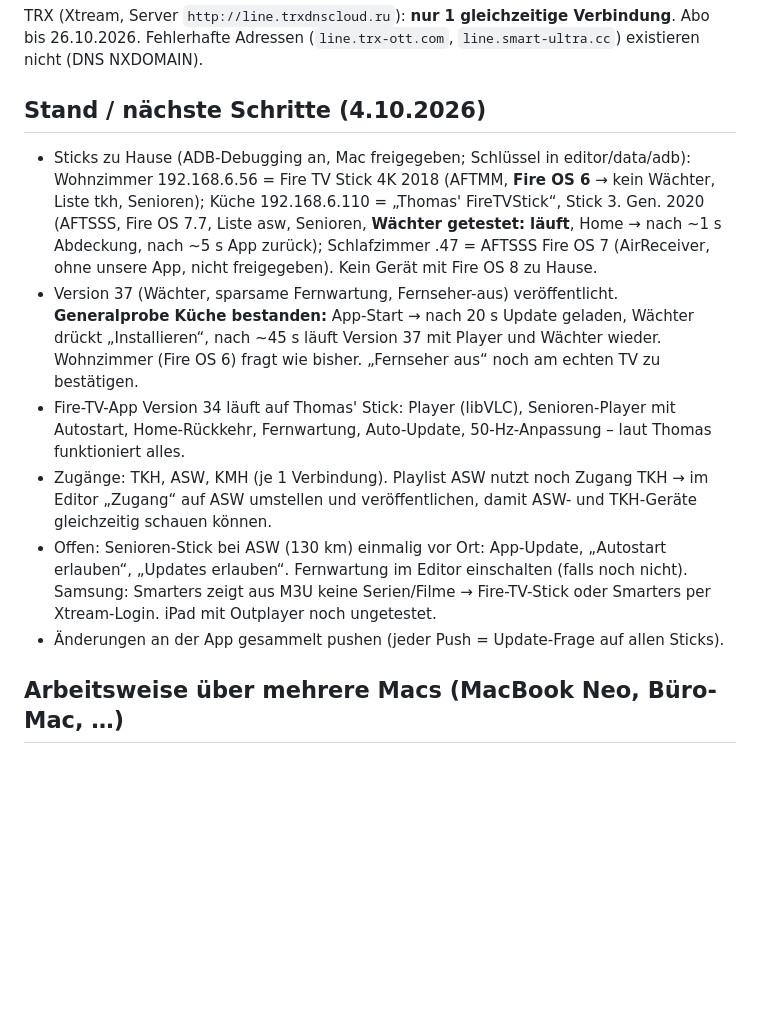
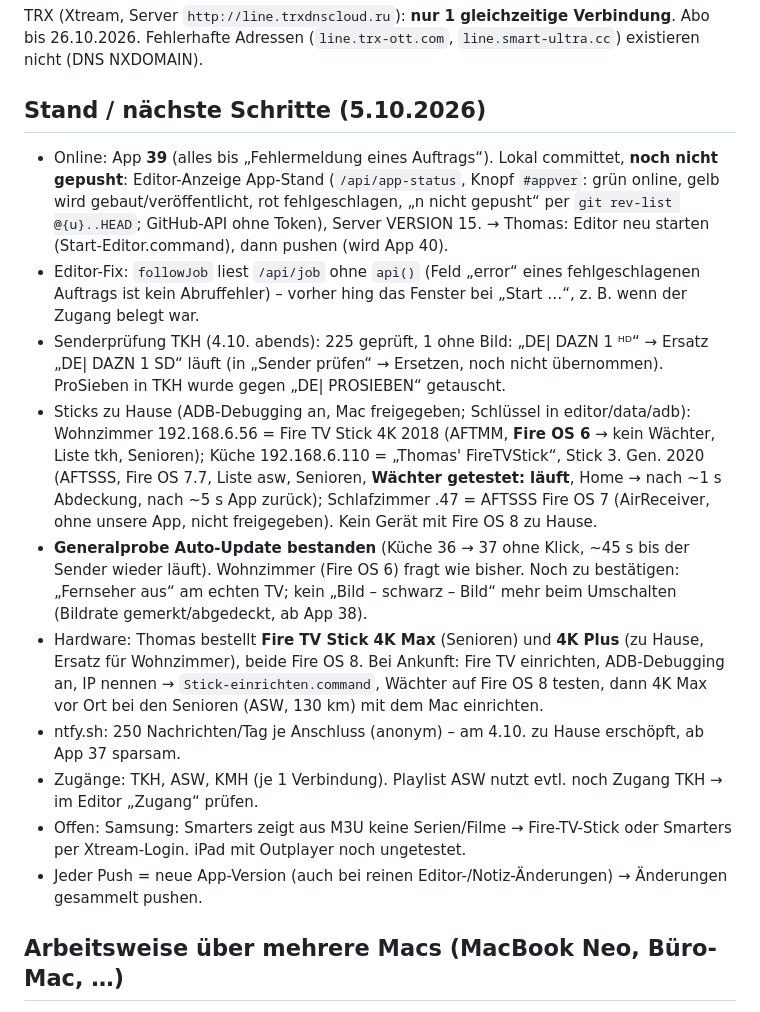
Before and after one commit to Palma-1904/iptv, a Markdown page: CLAUDE.md, the part around the change. Drawn GitHub-style; blank space fills up the shorter version.

Commit message:
CLAUDE.md: Stand 5.10.2026
Co-Authored-By: Claude Opus 5.5 <noreply@anthropic.com>

```diff
--- a/CLAUDE.md
+++ b/CLAUDE.md
@@ -104,23 +104,31 @@ Alte öffentliche Repos `tv`/`tv2` wurden gelöscht; deren Zugänge existieren n
 TRX (Xtream, Server `http://line.trxdnscloud.ru`): **nur 1 gleichzeitige Verbindung**. Abo bis 26.10.2026.
 Fehlerhafte Adressen (`line.trx-ott.com`, `line.smart-ultra.cc`) existieren nicht (DNS NXDOMAIN).
 
-## Stand / nächste Schritte (4.10.2026)
+## Stand / nächste Schritte (5.10.2026)
+- Online: App **39** (alles bis „Fehlermeldung eines Auftrags“). Lokal committet, **noch nicht gepusht**:
+  Editor-Anzeige App-Stand (`/api/app-status`, Knopf `#appver`: grün online, gelb wird gebaut/veröffentlicht, rot
+  fehlgeschlagen, „n nicht gepusht“ per `git rev-list @{u}..HEAD`; GitHub-API ohne Token), Server VERSION 15.
+  → Thomas: Editor neu starten (Start-Editor.command), dann pushen (wird App 40).
+- Editor-Fix: `followJob` liest `/api/job` ohne `api()` (Feld „error“ eines fehlgeschlagenen Auftrags ist kein
+  Abruffehler) – vorher hing das Fenster bei „Start …“, z. B. wenn der Zugang belegt war.
+- Senderprüfung TKH (4.10. abends): 225 geprüft, 1 ohne Bild: „DE| DAZN 1 ᴴᴰ“ → Ersatz „DE| DAZN 1 SD“ läuft
+  (in „Sender prüfen“ → Ersetzen, noch nicht übernommen). ProSieben in TKH wurde gegen „DE| PROSIEBEN“ getauscht.
 - Sticks zu Hause (ADB-Debugging an, Mac freigegeben; Schlüssel in editor/data/adb):
   Wohnzimmer 192.168.6.56 = Fire TV Stick 4K 2018 (AFTMM, **Fire OS 6** → kein Wächter, Liste tkh, Senioren);
   Küche 192.168.6.110 = „Thomas' FireTVStick“, Stick 3. Gen. 2020 (AFTSSS, Fire OS 7.7, Liste asw, Senioren,
   **Wächter getestet: läuft**, Home → nach ~1 s Abdeckung, nach ~5 s App zurück); Schlafzimmer .47 = AFTSSS
   Fire OS 7 (AirReceiver, ohne unsere App, nicht freigegeben). Kein Gerät mit Fire OS 8 zu Hause.
-- Version 37 (Wächter, sparsame Fernwartung, Fernseher-aus) veröffentlicht. **Generalprobe Küche bestanden:** App-Start →
-  nach 20 s Update geladen, Wächter drückt „Installieren“, nach ~45 s läuft Version 37 mit Player und Wächter wieder.
-  Wohnzimmer (Fire OS 6) fragt wie bisher. „Fernseher aus“ noch am echten TV zu bestätigen.
-- Fire-TV-App Version 34 läuft auf Thomas' Stick: Player (libVLC), Senioren-Player mit Autostart,
-  Home-Rückkehr, Fernwartung, Auto-Update, 50-Hz-Anpassung – laut Thomas funktioniert alles.
-- Zugänge: TKH, ASW, KMH (je 1 Verbindung). Playlist ASW nutzt noch Zugang TKH → im Editor „Zugang“ auf ASW
-  umstellen und veröffentlichen, damit ASW- und TKH-Geräte gleichzeitig schauen können.
-- Offen: Senioren-Stick bei ASW (130 km) einmalig vor Ort: App-Update, „Autostart erlauben“, „Updates erlauben“.
-  Fernwartung im Editor einschalten (falls noch nicht). Samsung: Smarters zeigt aus M3U keine Serien/Filme
-  → Fire-TV-Stick oder Smarters per Xtream-Login. iPad mit Outplayer noch ungetestet.
-- Änderungen an der App gesammelt pushen (jeder Push = Update-Frage auf allen Sticks).
+- **Generalprobe Auto-Update bestanden** (Küche 36 → 37 ohne Klick, ~45 s bis der Sender wieder läuft).
+  Wohnzimmer (Fire OS 6) fragt wie bisher. Noch zu bestätigen: „Fernseher aus“ am echten TV; kein
+  „Bild – schwarz – Bild“ mehr beim Umschalten (Bildrate gemerkt/abgedeckt, ab App 38).
+- Hardware: Thomas bestellt **Fire TV Stick 4K Max** (Senioren) und **4K Plus** (zu Hause, Ersatz für Wohnzimmer),
+  beide Fire OS 8. Bei Ankunft: Fire TV einrichten, ADB-Debugging an, IP nennen → `Stick-einrichten.command`,
+  Wächter auf Fire OS 8 testen, dann 4K Max vor Ort bei den Senioren (ASW, 130 km) mit dem Mac einrichten.
+- ntfy.sh: 250 Nachrichten/Tag je Anschluss (anonym) – am 4.10. zu Hause erschöpft, ab App 37 sparsam.
+- Zugänge: TKH, ASW, KMH (je 1 Verbindung). Playlist ASW nutzt evtl. noch Zugang TKH → im Editor „Zugang“ prüfen.
+- Offen: Samsung: Smarters zeigt aus M3U keine Serien/Filme → Fire-TV-Stick oder Smarters per Xtream-Login.
+  iPad mit Outplayer noch ungetestet.
+- Jeder Push = neue App-Version (auch bei reinen Editor-/Notiz-Änderungen) → Änderungen gesammelt pushen.
 
 ## Arbeitsweise über mehrere Macs (MacBook Neo, Büro-Mac, …)
 - **Die SSD ist die einzige Arbeitskopie.** Projekt, `.git`, `editor/data/` liegen darauf; GitHub dient nur zum
```
